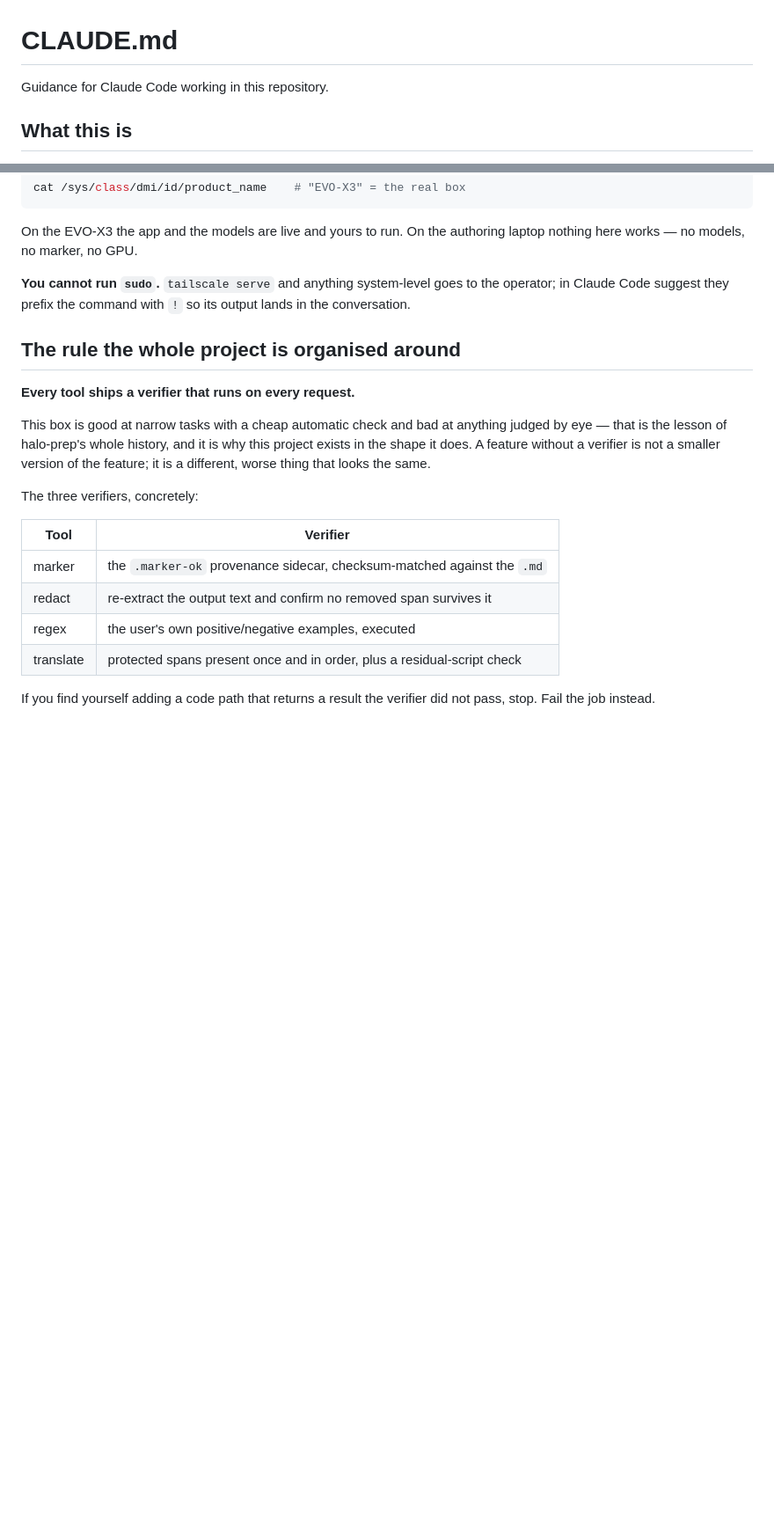
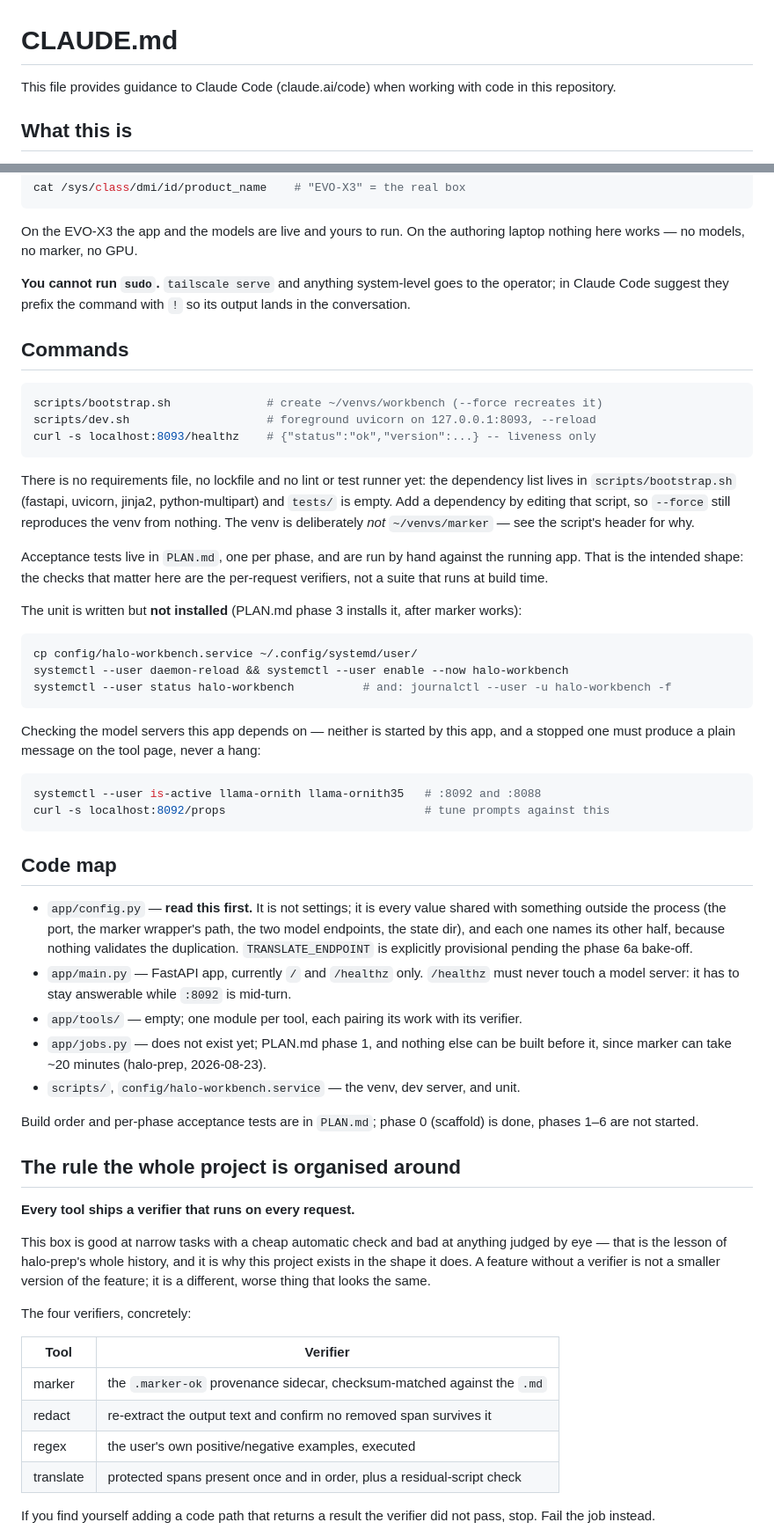
Before and after one commit to sjvrensburg/halo-workbench, a Markdown page: CLAUDE.md, 2 parts joined by grey strips. Shown at 88% size. GitHub-like rendering; blank space fills up the shorter version.

Commit message:
Give CLAUDE.md the commands and the code map
The file held the decisions but not how to run anything, so a fresh session had to
rediscover the venv, the dev server and the two model-server checks from the scripts.

Also records what is deliberately absent -- no requirements file (the dependency list
is bootstrap.sh, so --force still rebuilds from nothing), no lint runner, empty
tests/ -- because the acceptance tests live per-phase in PLAN.md and the checks that
matter run per request.

The verifier table has four rows; the sentence above it said three.

Co-Authored-By: Claude Opus 5 (1M context) <noreply@anthropic.com>
Claude-Session: https://claude.ai/code/session_01GgRRXFtjnJi7LgDyyVFpWj

````diff
--- a/CLAUDE.md
+++ b/CLAUDE.md
@@ -1,6 +1,7 @@
 # CLAUDE.md
 
-Guidance for Claude Code working in this repository.
+This file provides guidance to Claude Code (claude.ai/code) when working with code in
+this repository.
 
 ## What this is
 
@@ -30,6 +31,58 @@ laptop nothing here works — no models, no marker, no GPU.
 operator; in Claude Code suggest they prefix the command with `!` so its output lands
 in the conversation.
 
+## Commands
+
+```bash
+scripts/bootstrap.sh              # create ~/venvs/workbench (--force recreates it)
+scripts/dev.sh                    # foreground uvicorn on 127.0.0.1:8093, --reload
+curl -s localhost:8093/healthz    # {"status":"ok","version":...} -- liveness only
+```
+
+There is no requirements file, no lockfile and no lint or test runner yet: the
+dependency list lives in `scripts/bootstrap.sh` (fastapi, uvicorn, jinja2,
+python-multipart) and `tests/` is empty. Add a dependency by editing that script, so
+`--force` still reproduces the venv from nothing. The venv is deliberately *not*
+`~/venvs/marker` — see the script's header for why.
+
+Acceptance tests live in `PLAN.md`, one per phase, and are run by hand against the
+running app. That is the intended shape: the checks that matter here are the
+per-request verifiers, not a suite that runs at build time.
+
+The unit is written but **not installed** (PLAN.md phase 3 installs it, after marker
+works):
+
+```bash
+cp config/halo-workbench.service ~/.config/systemd/user/
+systemctl --user daemon-reload && systemctl --user enable --now halo-workbench
+systemctl --user status halo-workbench          # and: journalctl --user -u halo-workbench -f
+```
+
+Checking the model servers this app depends on — neither is started by this app, and
+a stopped one must produce a plain message on the tool page, never a hang:
+
+```bash
+systemctl --user is-active llama-ornith llama-ornith35   # :8092 and :8088
+curl -s localhost:8092/props                             # tune prompts against this
+```
+
+## Code map
+
+- `app/config.py` — **read this first.** It is not settings; it is every value shared
+  with something outside the process (the port, the marker wrapper's path, the two
+  model endpoints, the state dir), and each one names its other half, because nothing
+  validates the duplication. `TRANSLATE_ENDPOINT` is explicitly provisional pending
+  the phase 6a bake-off.
+- `app/main.py` — FastAPI app, currently `/` and `/healthz` only. `/healthz` must
+  never touch a model server: it has to stay answerable while `:8092` is mid-turn.
+- `app/tools/` — empty; one module per tool, each pairing its work with its verifier.
+- `app/jobs.py` — does not exist yet; PLAN.md phase 1, and nothing else can be built
+  before it, since marker can take ~20 minutes (halo-prep, 2026-08-23).
+- `scripts/`, `config/halo-workbench.service` — the venv, dev server, and unit.
+
+Build order and per-phase acceptance tests are in `PLAN.md`; phase 0 (scaffold) is
+done, phases 1–6 are not started.
+
 ## The rule the whole project is organised around
 
 **Every tool ships a verifier that runs on every request.**
@@ -39,7 +92,7 @@ judged by eye — that is the lesson of halo-prep's whole history, and it is why
 project exists in the shape it does. A feature without a verifier is not a smaller
 version of the feature; it is a different, worse thing that looks the same.
 
-The three verifiers, concretely:
+The four verifiers, concretely:
 
 | Tool | Verifier |
 |---|---|
````
